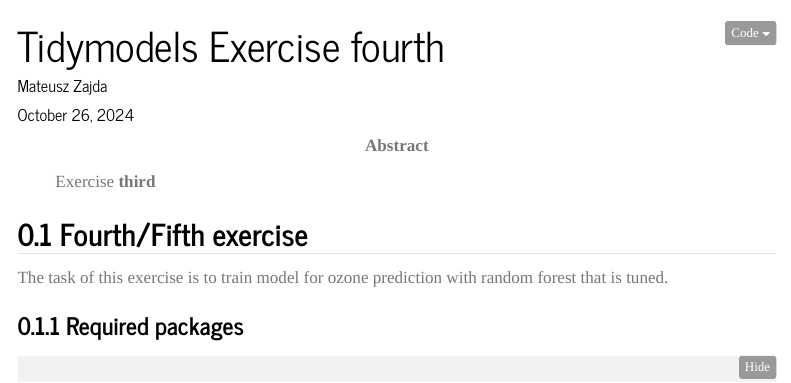
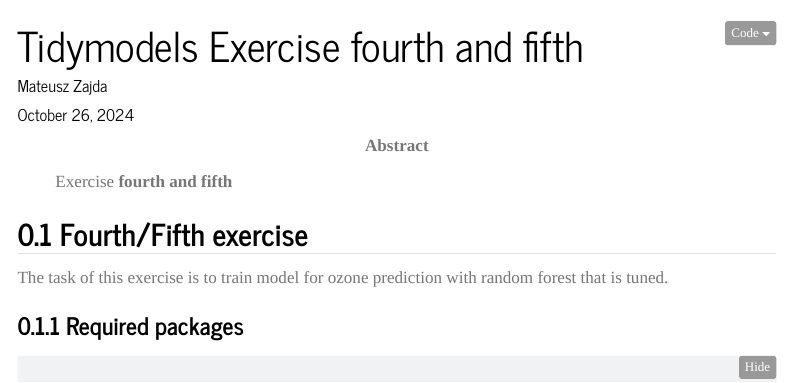
Before and after one commit to theSPGN/R_tidymodels, a Quarto document (Exercise_4th_5th.qmd): the page in a window 1100 px wide, from its top. Rendered offline with R 4.5, knitr and Pandoc in place of Quarto, with nearby package versions; some code elsewhere in the file could not run offline; menus at the side of the page are left out; common packages that the code uses without loading them are loaded.

Commit message:
description correction

```diff
--- a/Exercise_4th_5th.qmd
+++ b/Exercise_4th_5th.qmd
@@ -1,5 +1,5 @@
 ---
-title: "Tidymodels Exercise fourth"
+title: "Tidymodels Exercise fourth and fifth"
 author: "Mateusz Zajda"
 format:
   html:
@@ -26,7 +26,7 @@ format:
     linestretch: 1.5
 date: today
 abstract-title: "About"
-abstract: "Exercise **third**"
+abstract: "Exercise **fourth and fifth**"
 execute:
   eval: true
   warning: false
```
